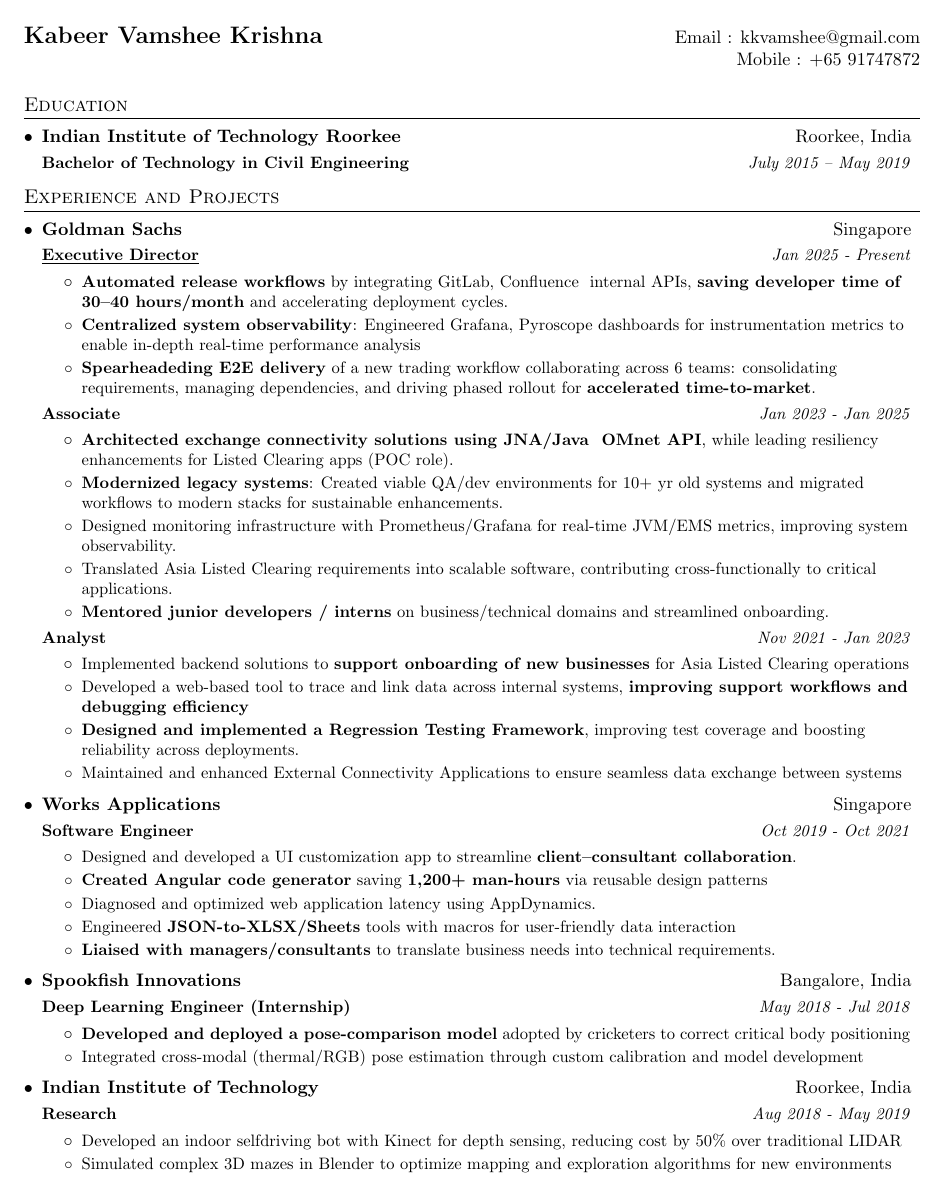
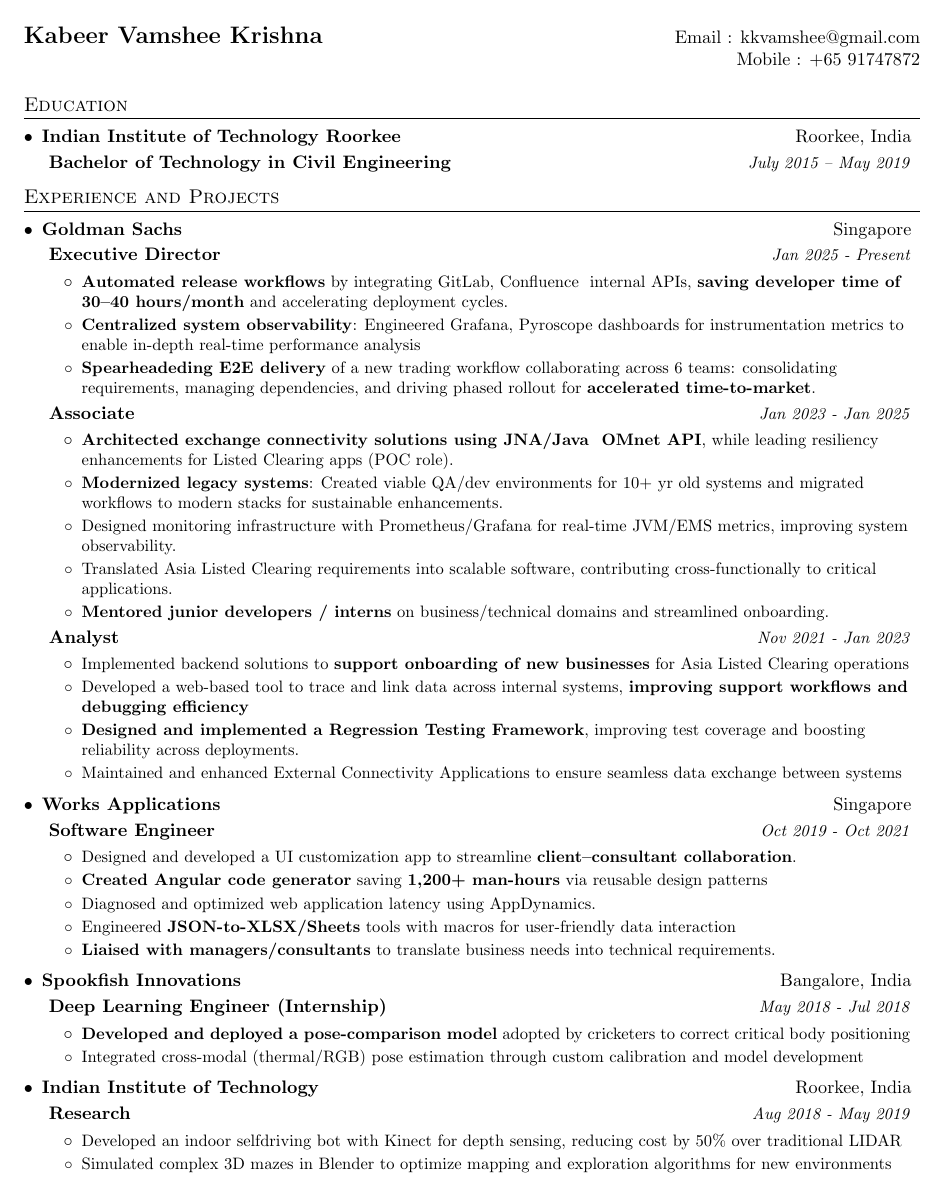
Before and after one commit to kkvamshee/kkvamshee.github.io, a LaTeX CV (resume.tex): page 1 of 2. Compiled offline with pdfLaTeX.

Commit message:
more formatting issues

```diff
--- a/resume.tex
+++ b/resume.tex
@@ -56,7 +56,7 @@
 
 \newcommand{\resumeSubSubItem}[2]{
     \begin{tabular*}{0.97\textwidth}[t]{l@{\extracolsep{\fill}}r}
-      \textbf{\small #1} & \textit{\small #2} \\
+      \textbf{ #1} & \textit{\small #2} \\
     \end{tabular*}\vspace{-5pt}
 }
 
@@ -103,7 +103,7 @@
 \section{Experience and Projects}
   \resumeSubItemListStart
     \resumeSubItem {Goldman Sachs} {Singapore}
-    \resumeSubSubItem {\underline{Executive Director}} {Jan 2025 - Present}
+    \resumeSubSubItem {Executive Director} {Jan 2025 - Present}
       \resumeItemListStart
         \resumeItem{} {\textbf{Automated release workflows} by integrating GitLab, Confluence & internal APIs, \textbf{saving developer time of 30–40 hours/month} and accelerating deployment cycles.}
         \resumeItem{} {\textbf{Centralized system observability}: Engineered Grafana, Pyroscope dashboards for instrumentation metrics to enable in-depth real-time performance analysis}
```
Also changed, not shown: resume.pdf.
